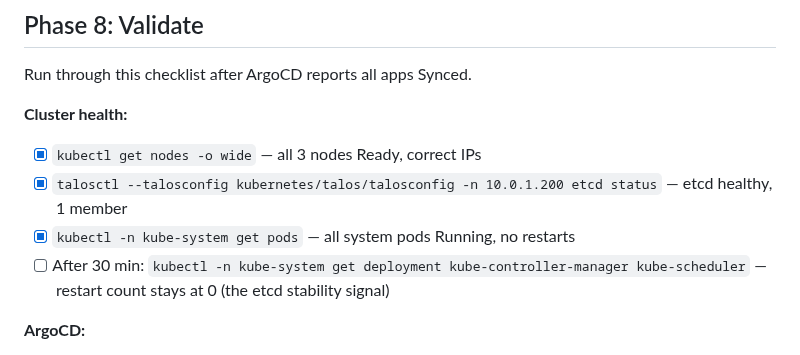
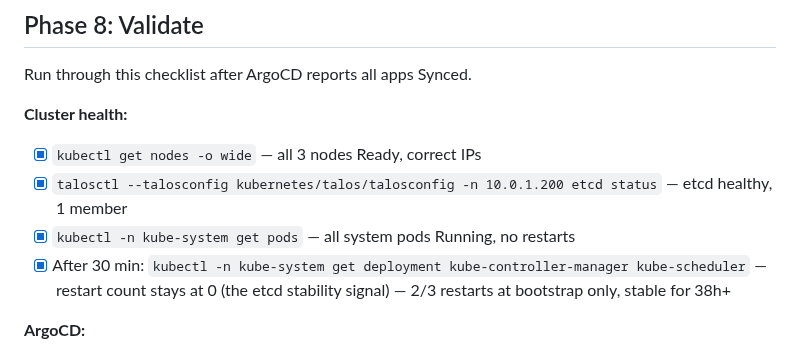
Before and after one commit to ryyyyan-taylor/homelab, a Markdown page: MIGRATION.md, the part around the change. GitHub-like rendering.

Commit message:
docs: tick final Phase 8 stability check — migration complete

```diff
--- a/MIGRATION.md
+++ b/MIGRATION.md
@@ -368,7 +368,7 @@ Run through this checklist after ArgoCD reports all apps Synced.
 - [x] `kubectl get nodes -o wide` — all 3 nodes Ready, correct IPs
 - [x] `talosctl --talosconfig kubernetes/talos/talosconfig -n 10.0.1.200 etcd status` — etcd healthy, 1 member
 - [x] `kubectl -n kube-system get pods` — all system pods Running, no restarts
-- [ ] After 30 min: `kubectl -n kube-system get deployment kube-controller-manager kube-scheduler` — restart count stays at 0 (the etcd stability signal)
+- [x] After 30 min: `kubectl -n kube-system get deployment kube-controller-manager kube-scheduler` — restart count stays at 0 (the etcd stability signal) — 2/3 restarts at bootstrap only, stable for 38h+
 
 **ArgoCD:**
 - [x] All apps show `Synced` + `Healthy` in ArgoCD UI
```
